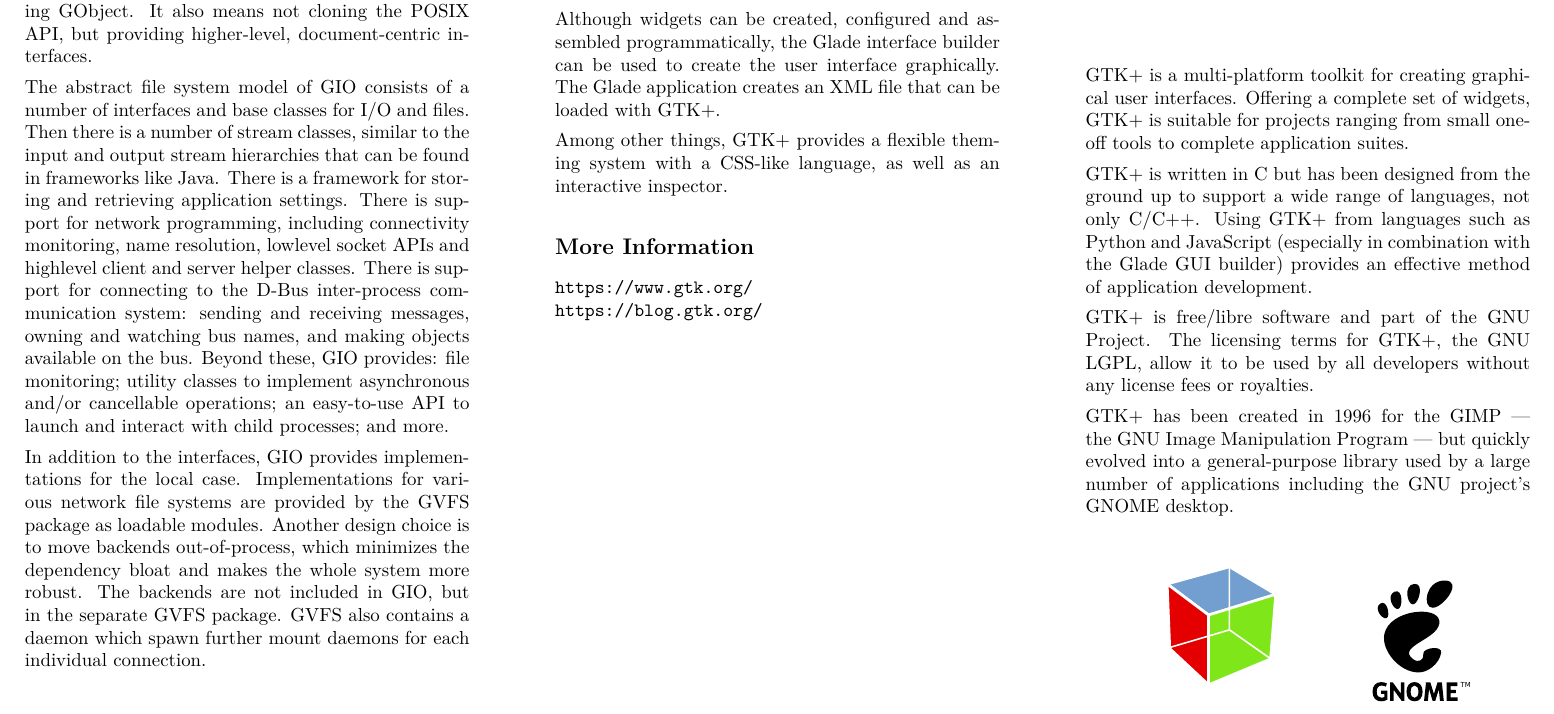
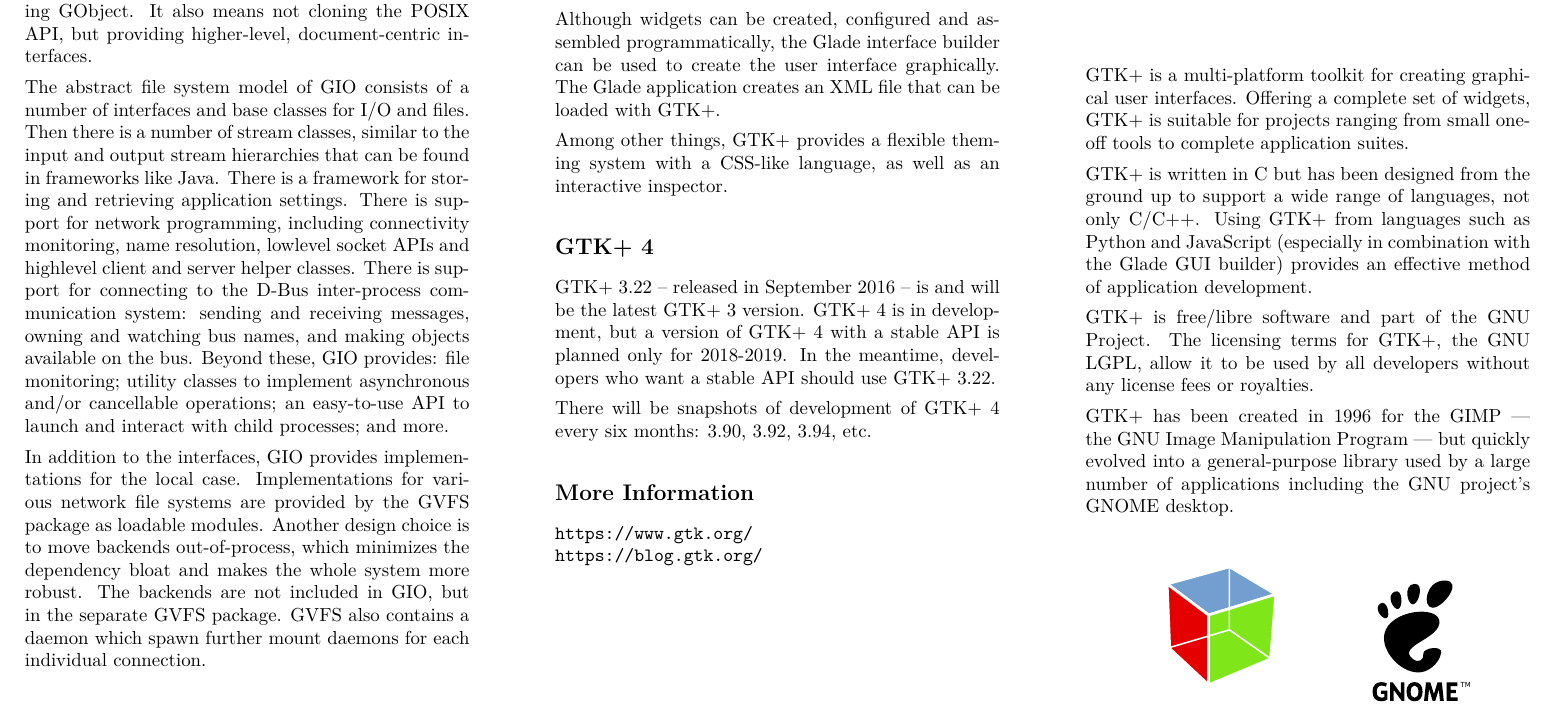
Before and after one commit to swilmet/gtk-brochure, a LaTeX document (gtk-brochure.tex): part of page 1 of 2, cut so that both start at the same text. Compiled offline with pdfLaTeX.

Commit message:
Add a section about GTK+ 4

```diff
--- a/gtk-brochure.tex
+++ b/gtk-brochure.tex
@@ -119,6 +119,12 @@
 
 Among other things, GTK+ provides a flexible theming system with a CSS-like language, as well as an interactive inspector.
 
+\section{GTK+ 4}
+
+GTK+~3.22 --~released in September 2016~-- is and will be the latest GTK+ 3 version. GTK+~4 is in development, but a version of GTK+~4 with a stable API is planned only for 2018-2019. In the meantime, developers who want a stable API should use GTK+~3.22.
+
+There will be snapshots of development of GTK+~4 every six months: 3.90, 3.92, 3.94, etc.
+
 % \section{Release Schedule and Versioning Scheme}
 %
 % The GTK+ project usually follows the GNOME release schedule, that is, new stable versions are released every six months, around March and September. A version number has the form X.Y.Z, where ``Y'' is even for stable versions and is odd for unstable versions. A new minor stable version (e.g. 3.14.0 $\rightarrow$ 3.14.1) doesn't add new features, only translation updates, bug fixes and performance improvements. For a library, a new major version number (``X'' in X.Y.Z) generally means there has been an API break. To address this, previous major versions are parallel-installable with the latest version.
```
